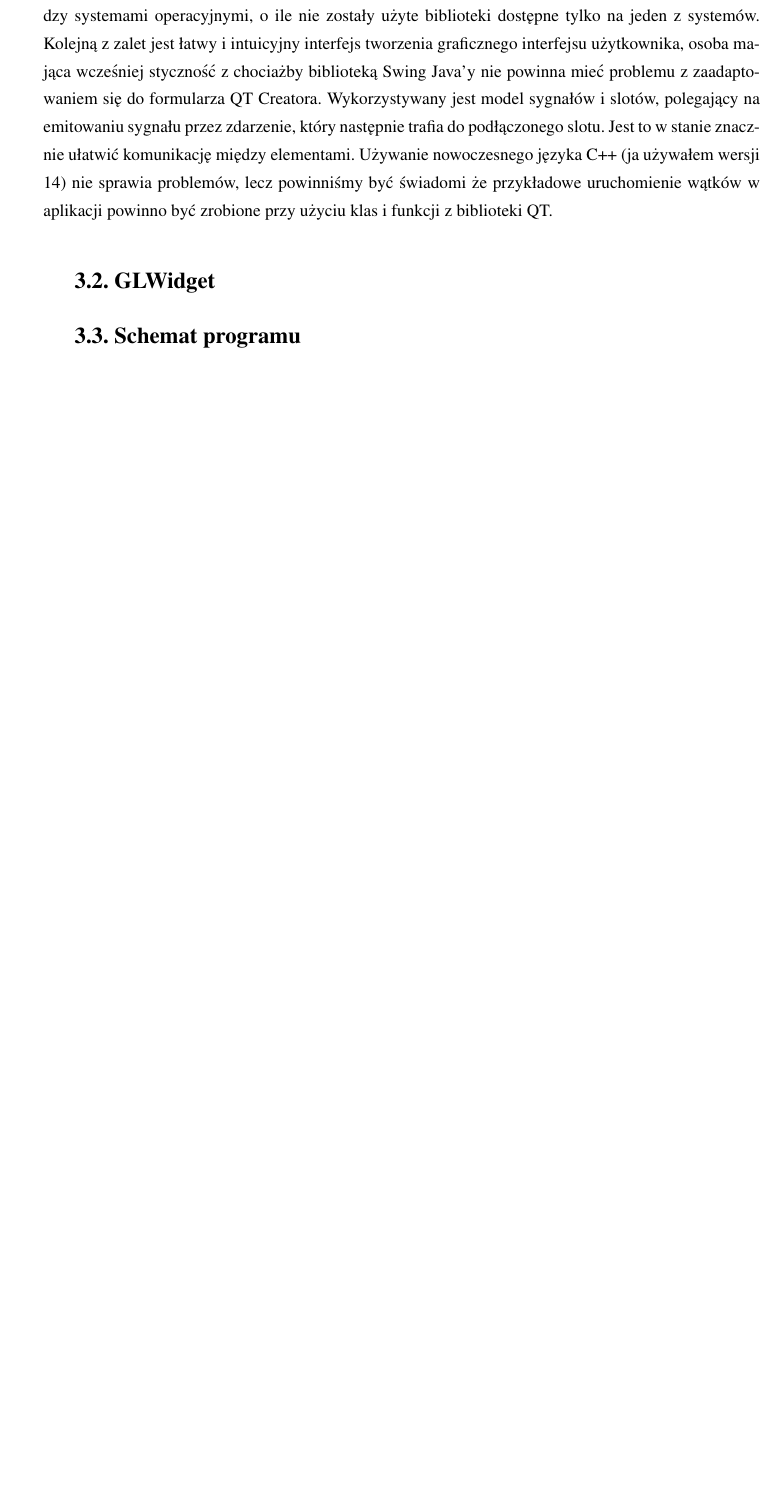
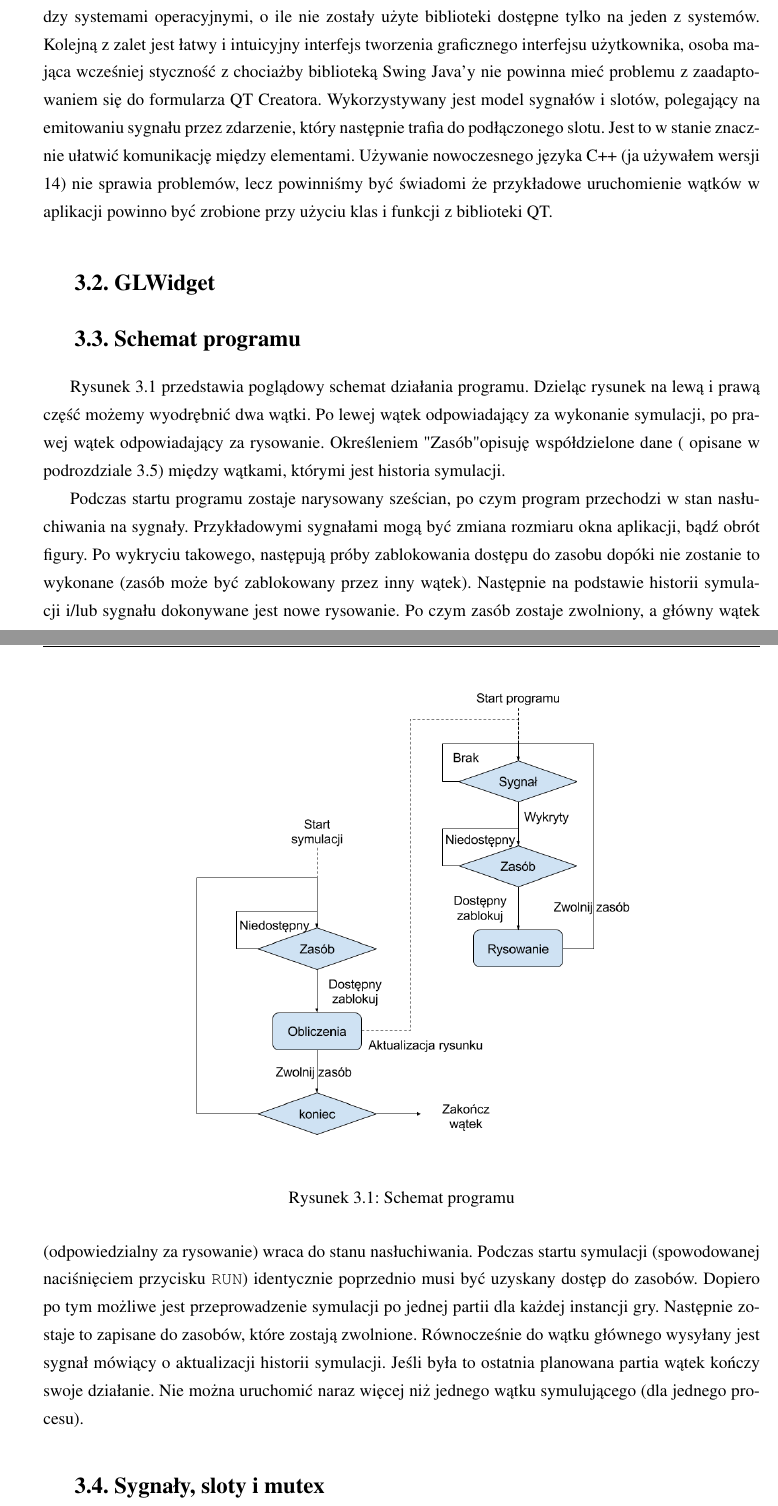
Before and after one commit to persja40/Praca, a LaTeX thesis (AGH/praca.tex, which reads AGH/implementacja.tex): part of page 14 of 24 before the commit and two parts of pages 14 and 15 of 25 after it, the two joined at a grey line, cut so that both start at the same text, the shorter picture padded with empty space. Compiled offline with pdfLaTeX.

Commit message:
fix processes in the background

```diff
--- a/AGH/implementacja.tex
+++ b/AGH/implementacja.tex
@@ -17,7 +17,22 @@ Zdecydowałem się wykorzystać QT Creator IDE z kilku powodów, które zamierza
 
 \section{Schemat programu}
 \label{sec::schemat}
+Rysunek \ref{fig:schemat} przedstawia poglądowy schemat działania programu. Dzieląc rysunek na lewą i prawą część możemy wyodrębnić dwa wątki. Po lewej wątek odpowiadający za wykonanie symulacji, po prawej wątek odpowiadający za rysowanie. Określeniem "Zasób" opisuję współdzielone dane ( opisane w podrozdziale \ref{sec::kod}) między wątkami, którymi jest historia symulacji.
 
+Podczas startu programu zostaje narysowany sześcian, po czym program przechodzi w stan nasłuchiwania na sygnały. Przykładowymi sygnałami mogą być zmiana rozmiaru okna aplikacji, bądź obrót figury. Po wykryciu takowego, następują próby zablokowania dostępu do zasobu dopóki nie zostanie to wykonane (zasób może być zablokowany przez inny wątek). Następnie na podstawie historii symulacji i/lub sygnału dokonywane jest nowe rysowanie. Po czym zasób zostaje zwolniony, a główny wątek (odpowiedzialny za rysowanie) wraca do stanu nasłuchiwania.
+\begin{figure}
+    \centering
+    \includegraphics[width=0.9\textwidth]{pict/schemat.png}
+    \caption{Schemat programu}
+	\label{fig:schemat}
+\end{figure}
+Podczas startu symulacji (spowodowanej naciśnięciem przycisku \texttt{RUN}) identycznie poprzednio musi być uzyskany dostęp do zasobów. Dopiero po tym możliwe jest przeprowadzenie symulacji po jednej partii dla każdej instancji gry. Następnie zostaje to zapisane do zasobów, które zostają zwolnione. Równocześnie do wątku głównego wysyłany jest sygnał mówiący o aktualizacji historii symulacji. Jeśli była to ostatnia planowana partia wątek kończy swoje działanie. Nie można uruchomić naraz więcej niż jednego wątku symulującego (dla jednego procesu).
+%-------------------------------------------------------------------------------------------------------------------------------------------------------------
+
+\section{Sygnały, sloty i mutex}
+\label{sec::sig_slot}
+
+%-------------------------------------------------------------------------------------------------------------------------------------------------------------
 
 \section{Kod}
 \label{sec::kod}
```
Also changed, not shown: AGH/pict/schemat.png (added), AGH/praca.pdf, 2 other files.
